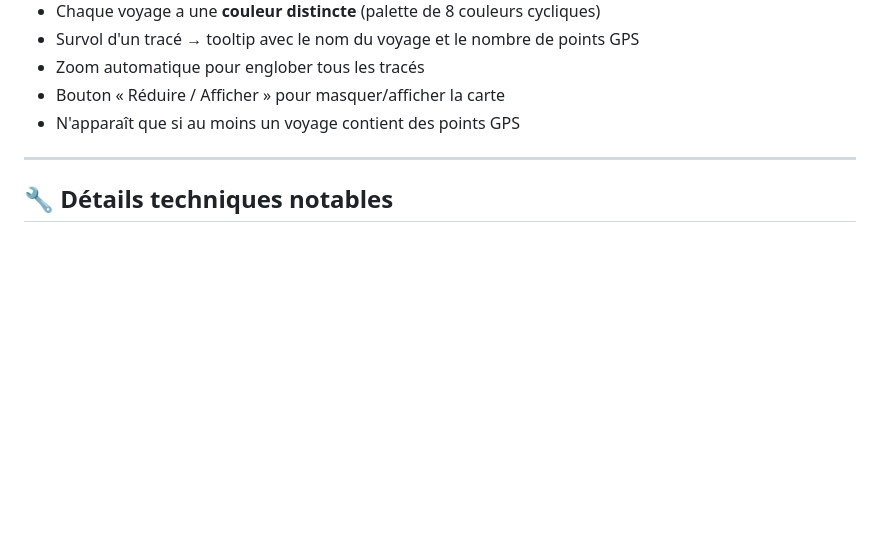
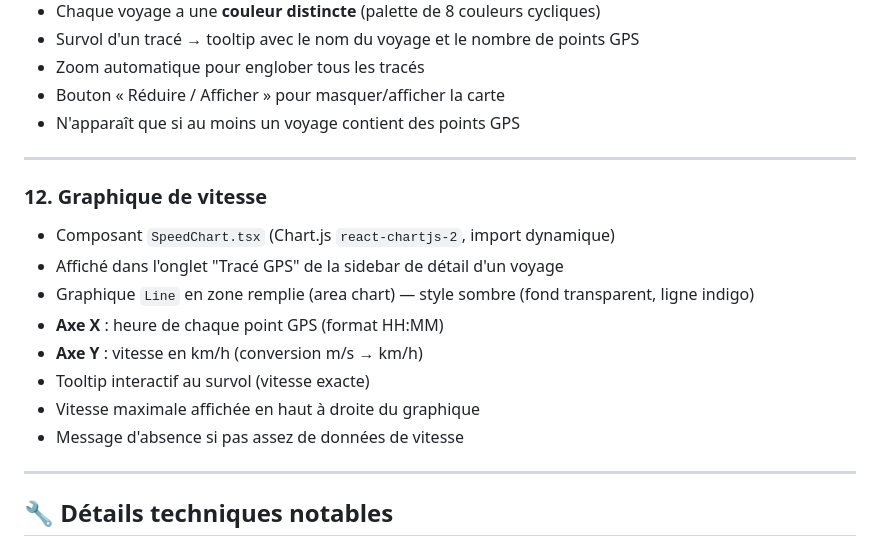
Before and after one commit to Baptisteserste/TFE, a Markdown page: FEATURES.md, the part around the change. Drawn GitHub-style; blank space fills up the shorter version.

Commit message:
docs: ajout section graphique de vitesse dans FEATURES.md

```diff
--- a/FEATURES.md
+++ b/FEATURES.md
@@ -166,6 +166,19 @@ Calculées côté client (mobile et web) via la **formule de Haversine** :
 
 ---
 
+### 12. Graphique de vitesse
+
+- Composant `SpeedChart.tsx` (Chart.js `react-chartjs-2`, import dynamique)
+- Affiché dans l'onglet "Tracé GPS" de la sidebar de détail d'un voyage
+- Graphique `Line` en zone remplie (area chart) — style sombre (fond transparent, ligne indigo)
+- **Axe X** : heure de chaque point GPS (format HH:MM)
+- **Axe Y** : vitesse en km/h (conversion m/s → km/h)
+- Tooltip interactif au survol (vitesse exacte)
+- Vitesse maximale affichée en haut à droite du graphique
+- Message d'absence si pas assez de données de vitesse
+
+---
+
 ## 🔧 Détails techniques notables
 
 ### Backend (Laravel)
```
